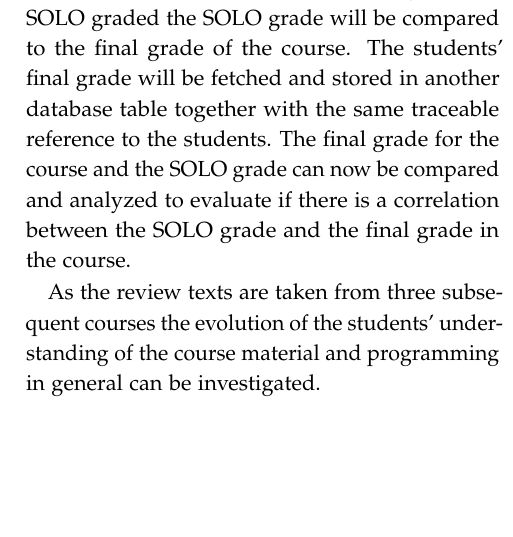
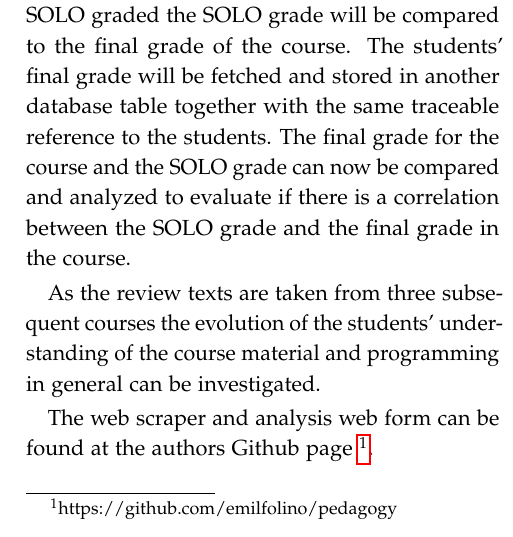
Before and after one commit to emilfolino/pedagogy-report, a LaTeX paper (assessing_students_solo.tex): part of one column of page 2 of 3, cut so that both start at the same text, the shorter picture padded with empty space. Compiled offline with pdfLaTeX.

Commit message:
Added footnote for github repo

```diff
--- a/assessing_students_solo.tex
+++ b/assessing_students_solo.tex
@@ -120,6 +120,8 @@ After the review texts have been analyzed and SOLO graded the SOLO grade will be
 
 As the review texts are taken from three subsequent courses the evolution of the students' understanding of the course material and programming in general can be investigated.
 
+The web scraper and analysis web form can be found at the authors Github page \footnote{https://github.com/emilfolino/pedagogy}.
+
 
 
 %------------------------------------------------
```
Also changed, not shown: assessing_students_solo.pdf.
